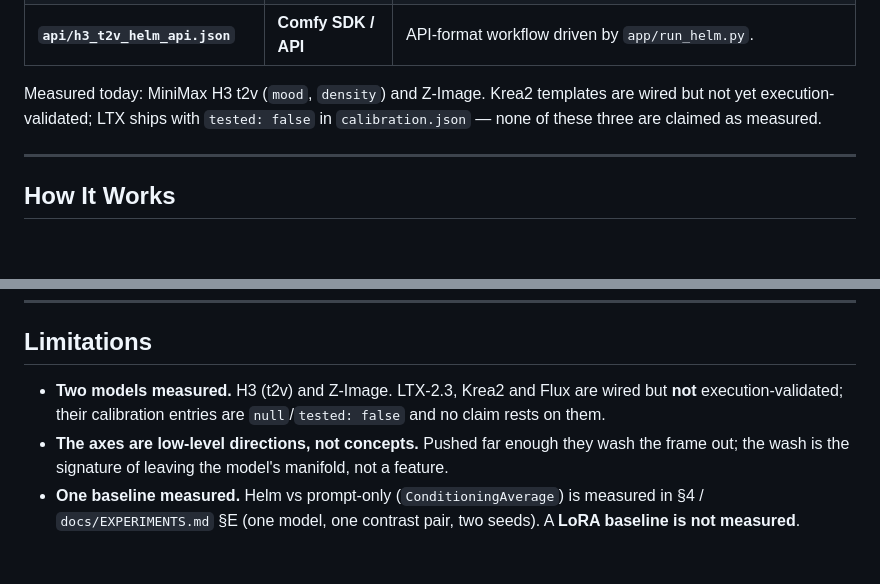
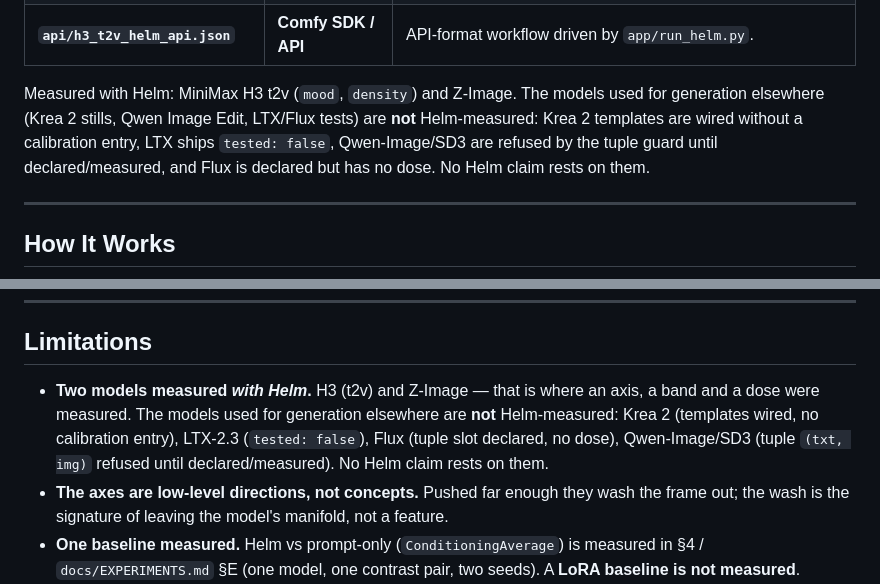
Before and after one commit to U-N-B-R-A-N-D-E-D/comfyui-helm, a Markdown page: README.md, 2 parts joined by grey strips. GitHub-like rendering; blank space fills up the shorter version.

Commit message:
docs: separate Helm measurement from generation support
H3 and Z-Image are measured with Helm. Krea 2/LTX/Flux/Qwen are not:
Krea 2 has templates without a calibration entry, LTX is tested:false,
Flux is declared without a dose, Qwen/SD3 are refused by the tuple guard.
The models are used for generation elsewhere; no Helm claim rests on them.

```diff
--- a/README.md
+++ b/README.md
@@ -88,7 +88,7 @@ Open ComfyUI's **Templates** browser, search **`helm`** (or drag a workflow from
 | **`ltx_t2v_helm.json`** | **LTX-2.3** (Video) | Official LTX blueprint wired with `HelmApply` (structural hook ready; `tested: false`). |
 | **`api/h3_t2v_helm_api.json`** | **Comfy SDK / API** | API-format workflow driven by `app/run_helm.py`. |
 
-Measured today: MiniMax H3 t2v (`mood`, `density`) and Z-Image. Krea2 templates are wired but not yet execution-validated; LTX ships with `tested: false` in `calibration.json` — none of these three are claimed as measured.
+Measured with Helm: MiniMax H3 t2v (`mood`, `density`) and Z-Image. The models used for generation elsewhere (Krea 2 stills, Qwen Image Edit, LTX/Flux tests) are **not** Helm-measured: Krea 2 templates are wired without a calibration entry, LTX ships `tested: false`, Qwen-Image/SD3 are refused by the tuple guard until declared/measured, and Flux is declared but has no dose. No Helm claim rests on them.
 
 ---
 
@@ -194,7 +194,7 @@ The shipped H3 axes record `safe_max: 0.3`; the shipped Z-Image room-density axi
 
 ## Limitations
 
-- **Two models measured.** H3 (t2v) and Z-Image. LTX-2.3, Krea2 and Flux are wired but **not** execution-validated; their calibration entries are `null`/`tested: false` and no claim rests on them.
+- **Two models measured *with Helm*.** H3 (t2v) and Z-Image — that is where an axis, a band and a dose were measured. The models used for generation elsewhere are **not** Helm-measured: Krea 2 (templates wired, no calibration entry), LTX-2.3 (`tested: false`), Flux (tuple slot declared, no dose), Qwen-Image/SD3 (tuple `(txt, img)` refused until declared/measured). No Helm claim rests on them.
 - **The axes are low-level directions, not concepts.** Pushed far enough they wash the frame out; the wash is the signature of leaving the model's manifold, not a feature.
 - **One baseline measured.** Helm vs prompt-only (`ConditioningAverage`) is measured in §4 / `docs/EXPERIMENTS.md` §E (one model, one contrast pair, two seeds). A **LoRA baseline is not measured**.
 - **The pre-registered criterion has no upper bound on saturation or edge density.** A post-hoc ceiling (saturation <= 0.5, edge <= 2x baseline) leaves **7/53** push holds; the 3 primary survivors it excludes are the saturated/specular axes at their top dose (`z_saturated_vs_muted_stock`, `z_specular_reflection_density`, `z_specular_reflection_intensity`). The primary labels are unchanged; `strict_push` is in `docs/data/axis-labels.json`.
```
